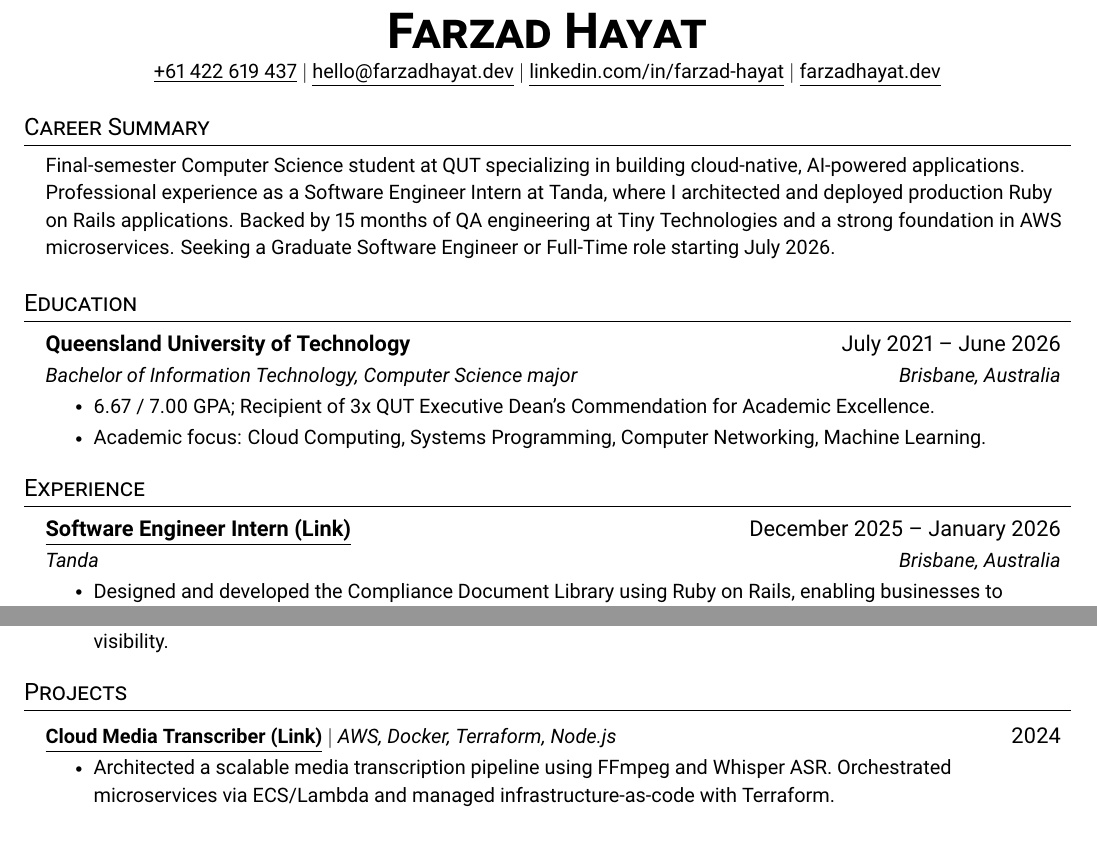
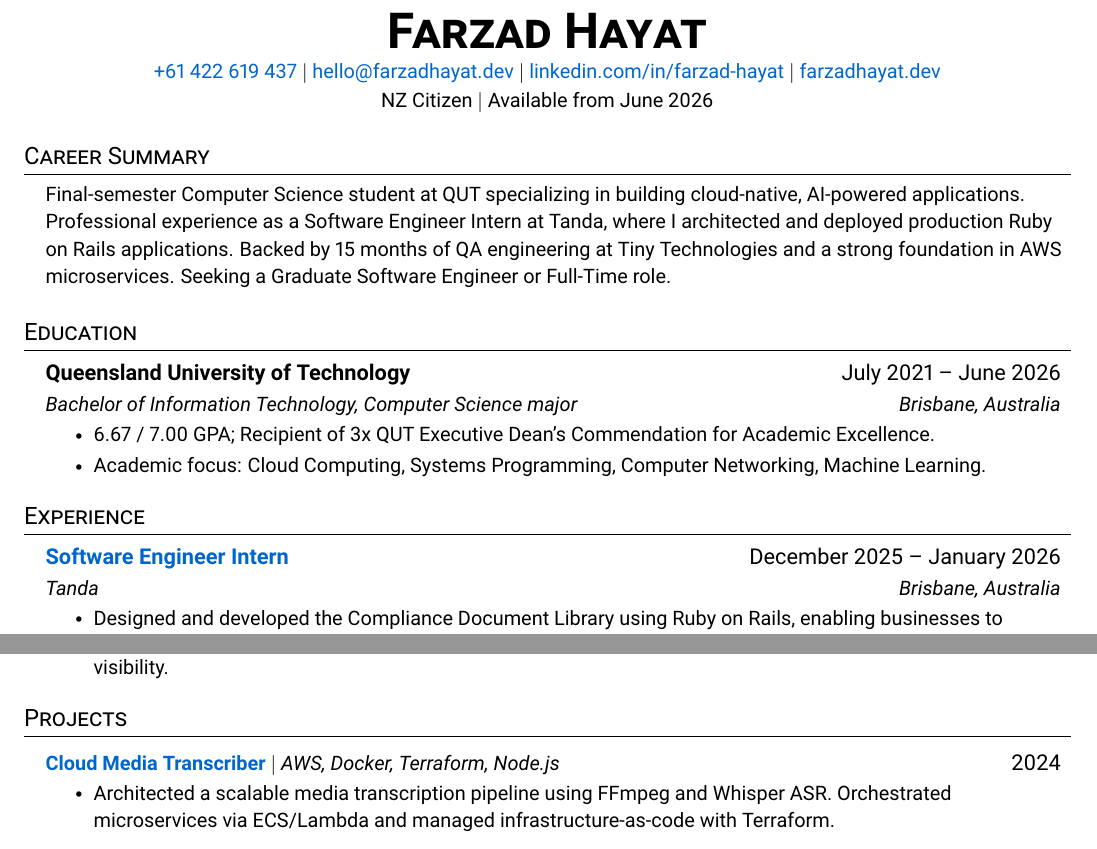
Before and after one commit to FarzadHayat/portfolio, a LaTeX CV (resume.tex): two parts of the page, joined at a grey line, cut so that both start at the same text. Compiled offline with pdfLaTeX.

Commit message:
Update resume with availability and citizenship info
- Added NZ Citizen and availability from June 2026 to header
- Updated link styling to professional medium blue color
- Removed redundant underlines and (Link) text from hyperlinks

```diff
--- a/resume.tex
+++ b/resume.tex
@@ -11,10 +11,11 @@
 \usepackage[empty]{fullpage}
 \usepackage{titlesec}
 \usepackage{marvosym}
-\usepackage[usenames,dvipsnames]{color}
+\usepackage[usenames,dvipsnames]{xcolor}
+\definecolor{linkblue}{RGB}{0, 102, 204}
 \usepackage{verbatim}
 \usepackage{enumitem}
-\usepackage[hidelinks]{hyperref}
+\usepackage[colorlinks=true, linkcolor=linkblue, urlcolor=linkblue, citecolor=linkblue]{hyperref}
 \usepackage{fancyhdr}
 \usepackage[english]{babel}
 \usepackage{tabularx}
@@ -96,9 +97,11 @@
 
 \begin{center}
     \textbf{\Huge \scshape Farzad Hayat} \\ \vspace{1pt}
-    \small \href{tel:+61422619437}{\underline{+61 422 619 437}} $|$ \href{mailto:hello@farzadhayat.dev}{\underline{hello@farzadhayat.dev}} $|$
-    \href{https://linkedin.com/in/farzad-hayat}{\underline{linkedin.com/in/farzad-hayat}} $|$
-    \href{https://farzadhayat.dev}{\underline{farzadhayat.dev}}
+    \small \href{tel:+61422619437}{+61 422 619 437} $|$ \href{mailto:hello@farzadhayat.dev}{hello@farzadhayat.dev} $|$
+    \href{https://linkedin.com/in/farzad-hayat}{linkedin.com/in/farzad-hayat} $|$
+    \href{https://farzadhayat.dev}{farzadhayat.dev} \\
+    \vspace{1pt}
+    \small NZ Citizen $|$ Available from June 2026
 \end{center}
 
 
@@ -106,7 +109,7 @@
 \section{Career Summary}
 \begin{itemize}[leftmargin=0.15in, label={}]
   \small{\item{
-    Final-semester Computer Science student at QUT specializing in building cloud-native, AI-powered applications. Professional experience as a Software Engineer Intern at Tanda, where I architected and deployed production Ruby on Rails applications. Backed by 15 months of QA engineering at Tiny Technologies and a strong foundation in AWS microservices. Seeking a Graduate Software Engineer or Full-Time role starting July 2026.
+    Final-semester Computer Science student at QUT specializing in building cloud-native, AI-powered applications. Professional experience as a Software Engineer Intern at Tanda, where I architected and deployed production Ruby on Rails applications. Backed by 15 months of QA engineering at Tiny Technologies and a strong foundation in AWS microservices. Seeking a Graduate Software Engineer or Full-Time role.
   }}
 \end{itemize}
 
@@ -129,7 +132,7 @@
   \resumeSubHeadingListStart
 
     \resumeSubheading
-        {\href{https://farzadhayat.dev/posts/tanda-internship/}{\underline{Software Engineer Intern (Link)}}}{December 2025 -- January 2026}
+        {\href{https://farzadhayat.dev/posts/tanda-internship/}{Software Engineer Intern}}{December 2025 -- January 2026}
         {Tanda}{Brisbane, Australia}
         \resumeItemListStart
             \resumeItem{Designed and developed the Compliance Document Library using Ruby on Rails, enabling businesses to securely store and manage critical compliance documents.}
@@ -159,7 +162,7 @@
 \section{Projects}
     \resumeSubHeadingListStart
         \resumeProjectHeading
-            {\textbf{\href{https://farzadhayat.dev/posts/cloud-transcriber/}{\underline{Cloud Media Transcriber (Link)}}} $|$ \emph{AWS, Docker, Terraform, Node.js}}{2024}
+            {\textbf{\href{https://farzadhayat.dev/posts/cloud-transcriber/}{Cloud Media Transcriber}} $|$ \emph{AWS, Docker, Terraform, Node.js}}{2024}
         \resumeItemListStart
             \resumeItem{Architected a scalable media transcription pipeline using FFmpeg and Whisper ASR. Orchestrated microservices via ECS/Lambda and managed infrastructure-as-code with Terraform.}
         \resumeItemListEnd
```
Also changed, not shown: 1 other file.
